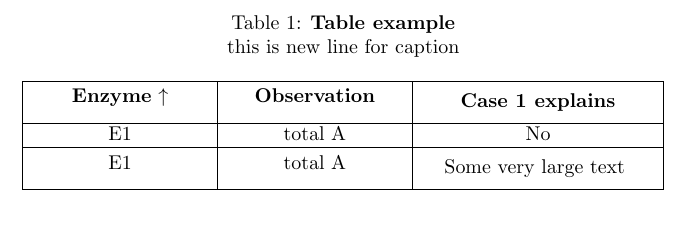
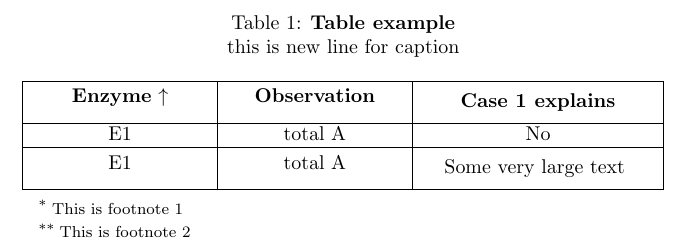
Before and after one commit to rohitsuratekar/SnippetCollection, a LaTeX document (Latex/tables.tex): part of the page, cut so that both start at the same text. Compiled offline with pdfLaTeX.

Commit message:
Latex tables and Git Commands

```diff
--- a/Latex/tables.tex
+++ b/Latex/tables.tex
@@ -2,11 +2,14 @@
 \usepackage{tabularx} %Needed for tables
 \usepackage{calc} %Needed for center text in tables
 \usepackage{caption} %Needed for new line in caption
+\usepackage{threeparttable} %Needed for footnotes in table
 \begin{document}
 
 
 	\begin{table}
-		\centering
+		\centering %Keep centering before threeparttable
+		\begin{threeparttable}
+		\captionsetup{justification=centering,margin=2cm} %This will keep caption in centre
 		\caption{\textbf{Table example } \\ this is new line for caption\label{other_data}}
 
 		\begin{tabular}{| >{\centering\arraybackslash}m{3cm} | >{\centering\arraybackslash}m{3cm} | >{\centering\arraybackslash}m{4cm} |}
@@ -15,7 +18,12 @@
 			E1  & total A & No \\[0ex] \hline
 			E1  & total A & Some very large text \parbox{0pt}{\rule{0pt}{2ex+\baselineskip}}\\\hline
 			\end{tabular}
+			\begin{tablenotes}
+				\item[$\ast$] {\footnotesize This is footnote 1}
+				\item[$\ast\ast$] {\footnotesize This is footnote 2}
+			\end{tablenotes}
 
+		\end{threeparttable}
 
 	\end{table}
 
```
Also changed, not shown: Git/Git.txt (added, +10 -0 lines).
